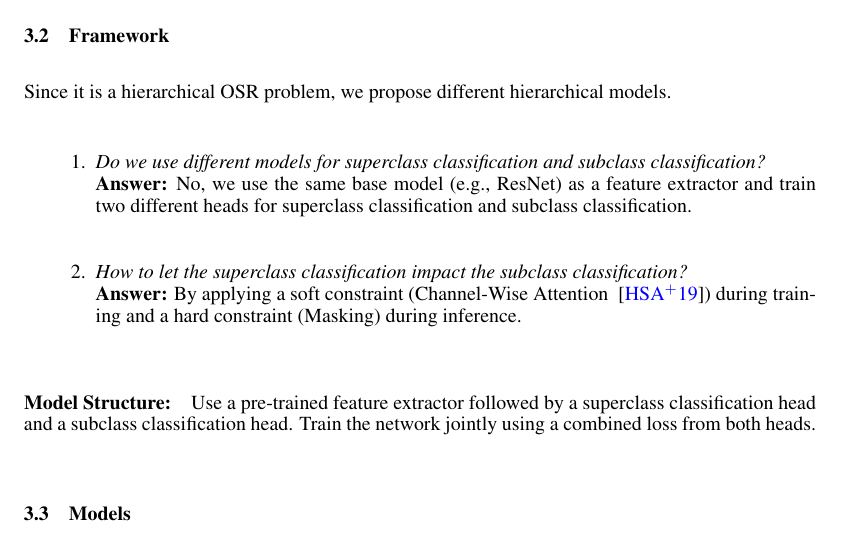
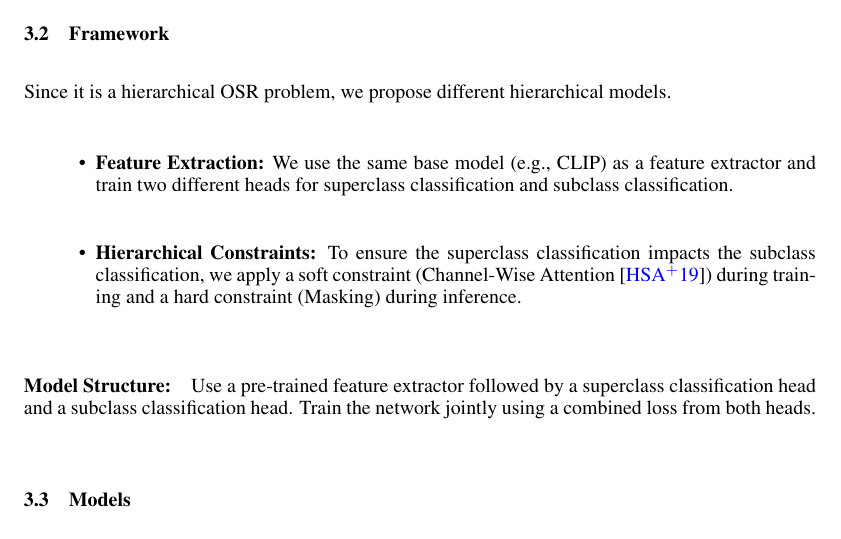
Before and after one commit to tcyxox/NNDL_project, a LaTeX document (paper/main.tex): part of page 2 of 4, cut so that both start at the same text. Compiled offline with pdfLaTeX.

Commit message:
paper - framework

```diff
--- a/paper/main.tex
+++ b/paper/main.tex
@@ -64,15 +64,10 @@ OSR contrasts with traditional closed-set recognition, which assumes all testing
 
 Since it is a hierarchical OSR problem, we propose different hierarchical models.
 
-\begin{enumerate}
-    \item \textit{Do we use different models for superclass classification and subclass classification?}
-    \\
-    \textbf{Answer:} No, we use the same base model (e.g., ResNet) as a feature extractor and train two different heads for superclass classification and subclass classification.
-
-    \item \textit{How to let the superclass classification impact the subclass classification?}
-    \\
-    \textbf{Answer:} By applying a soft constraint (Channel-Wise Attention ~\cite{hu2019squeezeandexcitationnetworks}) during training and a hard constraint (Masking) during inference.
-\end{enumerate}
+\begin{itemize}
+    \item \textbf{Feature Extraction:} We use the same base model (e.g., CLIP) as a feature extractor and train two different heads for superclass classification and subclass classification.
+    \item \textbf{Hierarchical Constraints:} To ensure the superclass classification impacts the subclass classification, we apply a soft constraint (Channel-Wise Attention~\cite{hu2019squeezeandexcitationnetworks}) during training and a hard constraint (Masking) during inference.
+\end{itemize}
 
 \paragraph{Model Structure:} Use a pre-trained feature extractor followed by a superclass classification head and a subclass classification head. Train the network jointly using a combined loss from both heads.
 
```
Also changed, not shown: paper/out/main.pdf.
